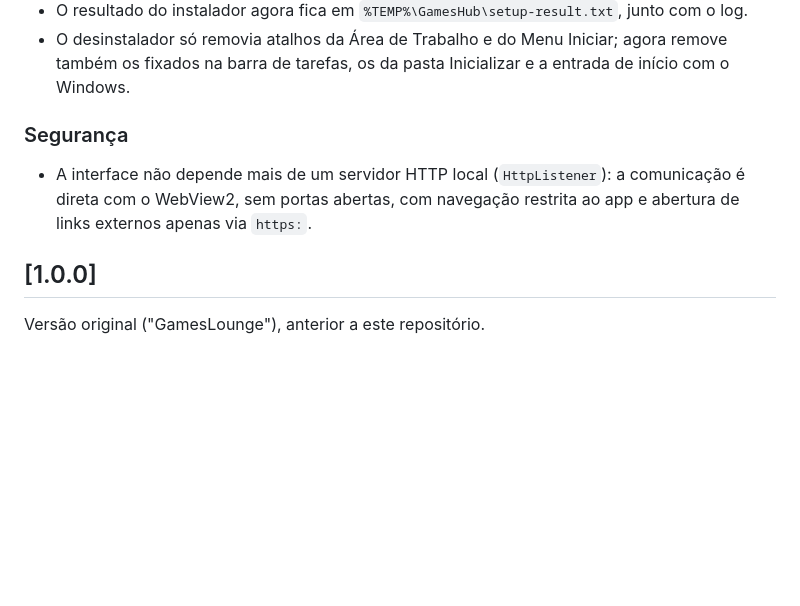
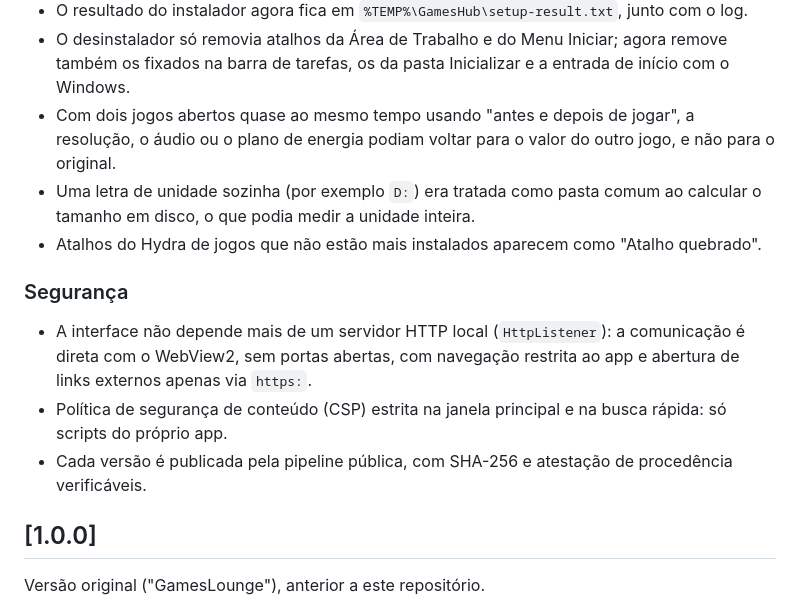
Before and after one commit to brunocsilva41/GamesHub, a Markdown page: CHANGELOG.md, the part around the change. Rendered like a GitHub page; blank space fills up the shorter version.

Commit message:
CHANGELOG: fixes and security notes for 2.0.0

```diff
--- a/CHANGELOG.md
+++ b/CHANGELOG.md
@@ -75,11 +75,18 @@ instalador.
 - O resultado do instalador agora fica em `%TEMP%\GamesHub\setup-result.txt`, junto com o log.
 - O desinstalador só removia atalhos da Área de Trabalho e do Menu Iniciar; agora remove também os fixados na
   barra de tarefas, os da pasta Inicializar e a entrada de início com o Windows.
+- Com dois jogos abertos quase ao mesmo tempo usando "antes e depois de jogar", a resolução, o áudio ou o plano
+  de energia podiam voltar para o valor do outro jogo, e não para o original.
+- Uma letra de unidade sozinha (por exemplo `D:`) era tratada como pasta comum ao calcular o tamanho em disco,
+  o que podia medir a unidade inteira.
+- Atalhos do Hydra de jogos que não estão mais instalados aparecem como "Atalho quebrado".
 
 ### Segurança
 
 - A interface não depende mais de um servidor HTTP local (`HttpListener`): a comunicação é direta com o WebView2,
   sem portas abertas, com navegação restrita ao app e abertura de links externos apenas via `https:`.
+- Política de segurança de conteúdo (CSP) estrita na janela principal e na busca rápida: só scripts do próprio app.
+- Cada versão é publicada pela pipeline pública, com SHA-256 e atestação de procedência verificáveis.
 
 ## [1.0.0]
 
```
